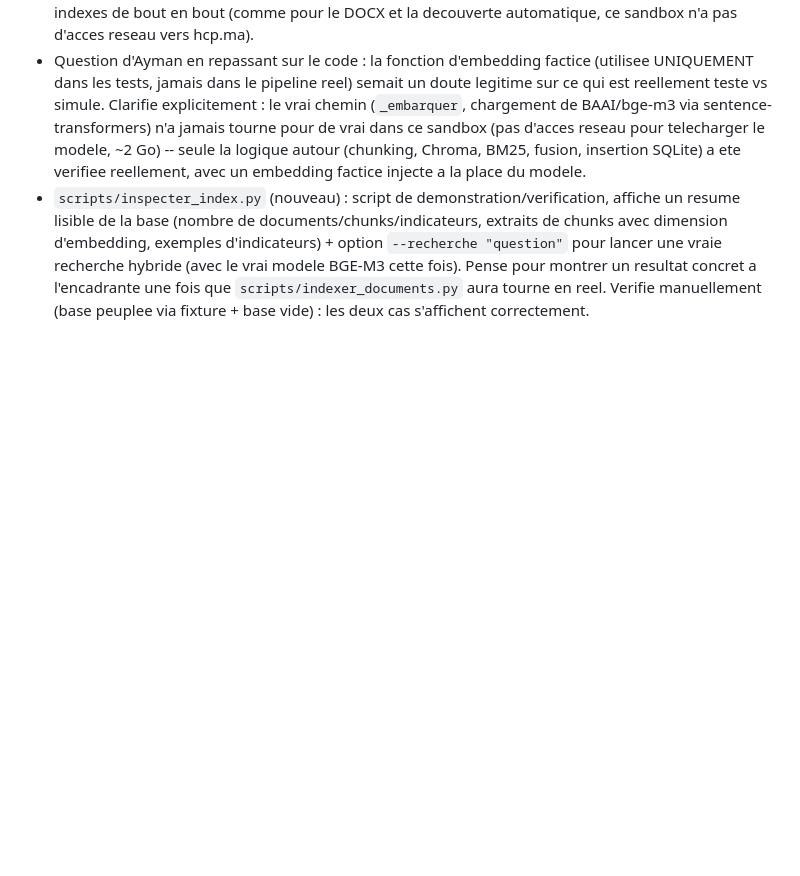
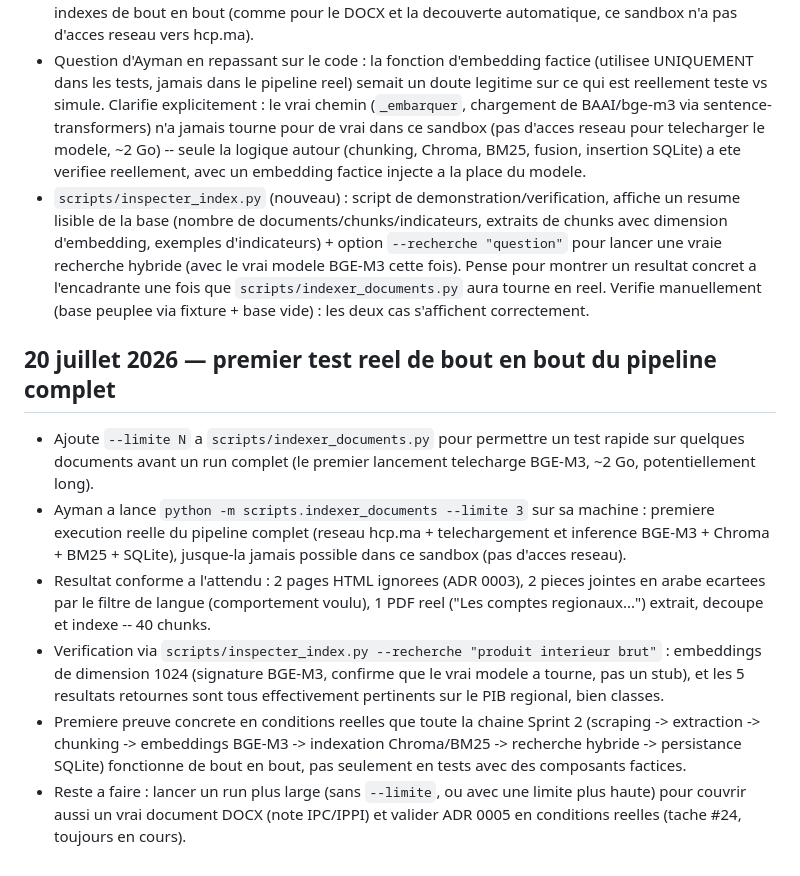
Before and after one commit to Aymannel04/RAG-HCP, a Markdown page: JOURNAL.md, the part around the change. GitHub-like rendering; blank space fills up the shorter version.

Commit message:
Documente le premier test reel de bout en bout du pipeline (Sprint 2)

```diff
--- a/JOURNAL.md
+++ b/JOURNAL.md
@@ -444,3 +444,27 @@ de stage en fin de période, pas besoin d'être exhaustif.
   une fois que `scripts/indexer_documents.py` aura tourne en reel. Verifie
   manuellement (base peuplee via fixture + base vide) : les deux cas s'affichent
   correctement.
+
+## 20 juillet 2026 — premier test reel de bout en bout du pipeline complet
+
+- Ajoute `--limite N` a `scripts/indexer_documents.py` pour permettre un test rapide
+  sur quelques documents avant un run complet (le premier lancement telecharge
+  BGE-M3, ~2 Go, potentiellement long).
+- Ayman a lance `python -m scripts.indexer_documents --limite 3` sur sa machine :
+  premiere execution reelle du pipeline complet (reseau hcp.ma + telechargement et
+  inference BGE-M3 + Chroma + BM25 + SQLite), jusque-la jamais possible dans ce
+  sandbox (pas d'acces reseau).
+- Resultat conforme a l'attendu : 2 pages HTML ignorees (ADR 0003), 2 pieces
+  jointes en arabe ecartees par le filtre de langue (comportement voulu), 1 PDF
+  reel ("Les comptes regionaux...") extrait, decoupe et indexe -- 40 chunks.
+- Verification via `scripts/inspecter_index.py --recherche "produit interieur
+  brut"` : embeddings de dimension 1024 (signature BGE-M3, confirme que le vrai
+  modele a tourne, pas un stub), et les 5 resultats retournes sont tous
+  effectivement pertinents sur le PIB regional, bien classes.
+- Premiere preuve concrete en conditions reelles que toute la chaine Sprint 2
+  (scraping -> extraction -> chunking -> embeddings BGE-M3 -> indexation
+  Chroma/BM25 -> recherche hybride -> persistance SQLite) fonctionne de bout en
+  bout, pas seulement en tests avec des composants factices.
+- Reste a faire : lancer un run plus large (sans `--limite`, ou avec une limite
+  plus haute) pour couvrir aussi un vrai document DOCX (note IPC/IPPI) et valider
+  ADR 0005 en conditions reelles (tache #24, toujours en cours).
```
Also changed, not shown: TODO.md (+10 -2 lines).
